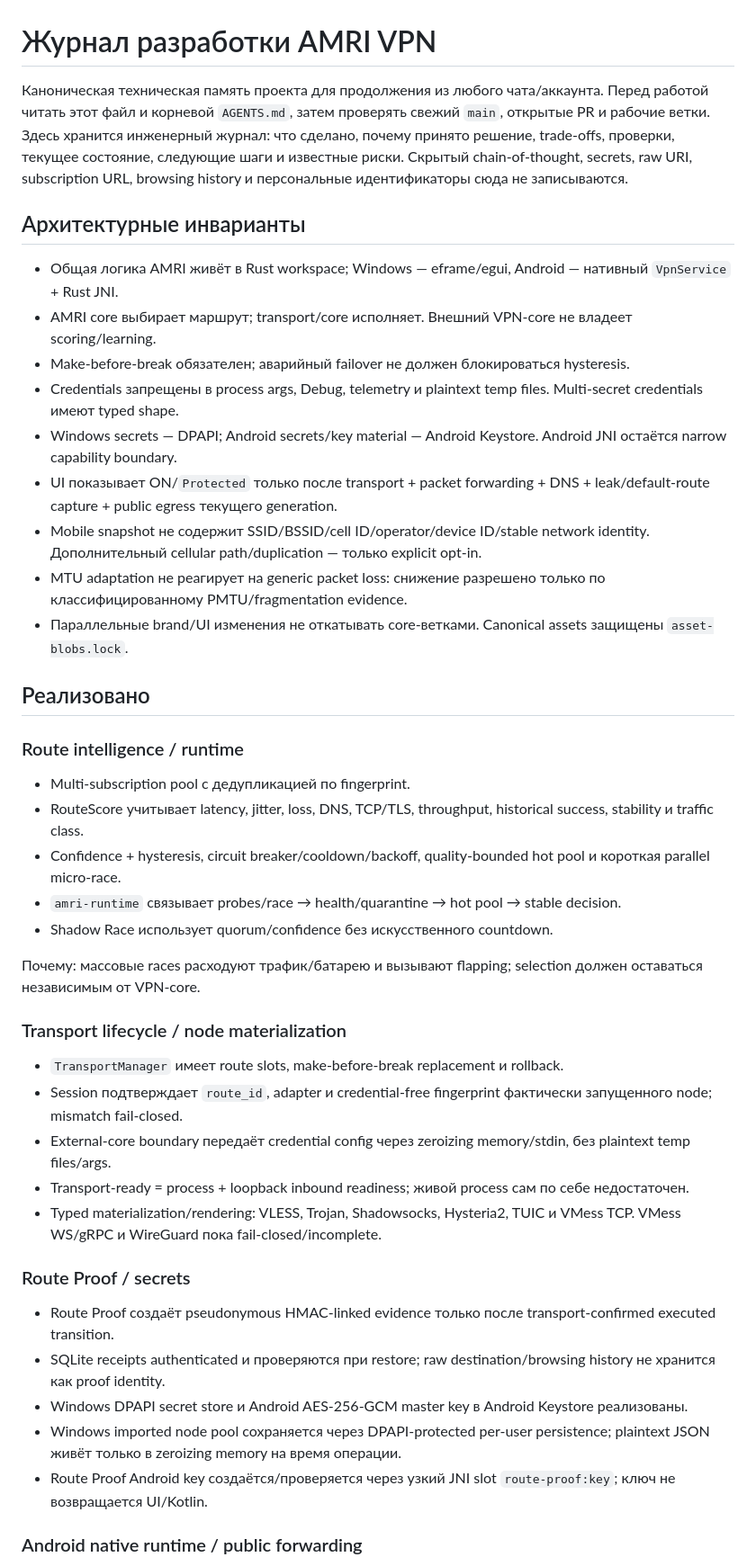
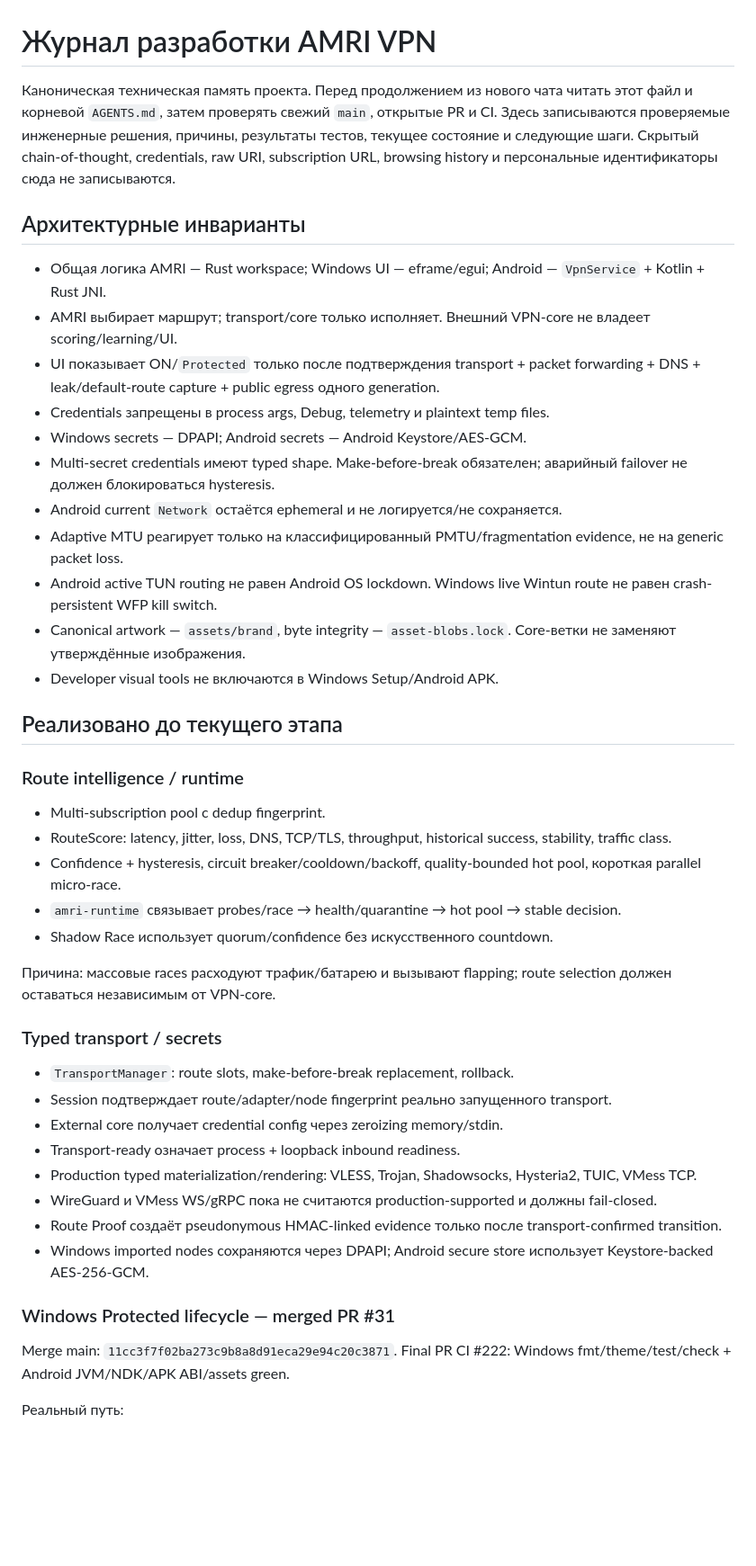
Before and after one commit to Treninem/VPN, a Markdown page: docs/DEV_JOURNAL.md, the part around one of its changes. Shown at 90% size. Rendered like a GitHub page; blank space fills up the shorter version.

```diff
--- a/docs/DEV_JOURNAL.md
+++ b/docs/DEV_JOURNAL.md
@@ -1,46 +1,48 @@
 # Журнал разработки AMRI VPN
 
-Каноническая техническая память проекта для продолжения из любого чата/аккаунта. Перед работой читать этот файл и корневой `AGENTS.md`, затем проверять свежий `main`, открытые PR и рабочие ветки. Здесь хранится инженерный журнал: что сделано, почему принято решение, trade-offs, проверки, текущее состояние, следующие шаги и известные риски. Скрытый chain-of-thought, secrets, raw URI, subscription URL, browsing history и персональные идентификаторы сюда не записываются.
+Каноническая техническая память проекта. Перед продолжением из нового чата читать этот файл и корневой `AGENTS.md`, затем проверять свежий `main`, открытые PR и CI. Здесь записываются проверяемые инженерные решения, причины, результаты тестов, текущее состояние и следующие шаги. Скрытый chain-of-thought, credentials, raw URI, subscription URL, browsing history и персональные идентификаторы сюда не записываются.
 
 ## Архитектурные инварианты
 
-- Общая логика AMRI живёт в Rust workspace; Windows — eframe/egui, Android — нативный `VpnService` + Rust JNI.
-- AMRI core выбирает маршрут; transport/core исполняет. Внешний VPN-core не владеет scoring/learning.
-- Make-before-break обязателен; аварийный failover не должен блокироваться hysteresis.
-- Credentials запрещены в process args, Debug, telemetry и plaintext temp files. Multi-secret credentials имеют typed shape.
-- Windows secrets — DPAPI; Android secrets/key material — Android Keystore. Android JNI остаётся narrow capability boundary.
-- UI показывает ON/`Protected` только после transport + packet forwarding + DNS + leak/default-route capture + public egress текущего generation.
-- Mobile snapshot не содержит SSID/BSSID/cell ID/operator/device ID/stable network identity. Дополнительный cellular path/duplication — только explicit opt-in.
-- MTU adaptation не реагирует на generic packet loss: снижение разрешено только по классифицированному PMTU/fragmentation evidence.
-- Параллельные brand/UI изменения не откатывать core-ветками. Canonical assets защищены `asset-blobs.lock`.
+- Общая логика AMRI — Rust workspace; Windows UI — eframe/egui; Android — `VpnService` + Kotlin + Rust JNI.
+- AMRI выбирает маршрут; transport/core только исполняет. Внешний VPN-core не владеет scoring/learning/UI.
+- UI показывает ON/`Protected` только после подтверждения transport + packet forwarding + DNS + leak/default-route capture + public egress одного generation.
+- Credentials запрещены в process args, Debug, telemetry и plaintext temp files.
+- Windows secrets — DPAPI; Android secrets — Android Keystore/AES-GCM.
+- Multi-secret credentials имеют typed shape. Make-before-break обязателен; аварийный failover не должен блокироваться hysteresis.
+- Android current `Network` остаётся ephemeral и не логируется/не сохраняется.
+- Adaptive MTU реагирует только на классифицированный PMTU/fragmentation evidence, не на generic packet loss.
+- Android active TUN routing не равен Android OS lockdown. Windows live Wintun route не равен crash-persistent WFP kill switch.
+- Canonical artwork — `assets/brand`, byte integrity — `asset-blobs.lock`. Core-ветки не заменяют утверждённые изображения.
+- Developer visual tools не включаются в Windows Setup/Android APK.
 
-## Реализовано
+## Реализовано до текущего этапа
 
 ### Route intelligence / runtime
 
-- Multi-subscription pool с дедупликацией по fingerprint.
-- RouteScore учитывает latency, jitter, loss, DNS, TCP/TLS, throughput, historical success, stability и traffic class.
-- Confidence + hysteresis, circuit breaker/cooldown/backoff, quality-bounded hot pool и короткая parallel micro-race.
+- Multi-subscription pool с dedup fingerprint.
+- RouteScore: latency, jitter, loss, DNS, TCP/TLS, throughput, historical success, stability, traffic class.
+- Confidence + hysteresis, circuit breaker/cooldown/backoff, quality-bounded hot pool, короткая parallel micro-race.
 - `amri-runtime` связывает probes/race → health/quarantine → hot pool → stable decision.
 - Shadow Race использует quorum/confidence без искусственного countdown.
 
-Почему: массовые races расходуют трафик/батарею и вызывают flapping; selection должен оставаться независимым от VPN-core.
+Причина: массовые races расходуют трафик/батарею и вызывают flapping; route selection должен оставаться независимым от VPN-core.
 
-### Transport lifecycle / node materialization
+### Typed transport / secrets
 
-- `TransportManager` имеет route slots, make-before-break replacement и rollback.
-- Session подтверждает `route_id`, adapter и credential-free fingerprint фактически запущенного node; mismatch fail-closed.
-- External-core boundary передаёт credential config через zeroizing memory/stdin, без plaintext temp files/args.
-- Transport-ready = process + loopback inbound readiness; живой process сам по себе недостаточен.
-- Typed materialization/rendering: VLESS, Trojan, Shadowsocks, Hysteria2, TUIC и VMess TCP. VMess WS/gRPC и WireGuard пока fail-closed/incomplete.
+- `TransportManager`: route slots, make-before-break replacement, rollback.
+- Session подтверждает route/adapter/node fingerprint реально запущенного transport.
+- External core получает credential config через zeroizing memory/stdin.
+- Transport-ready означает process + loopback inbound readiness.
+- Production typed materialization/rendering: VLESS, Trojan, Shadowsocks, Hysteria2, TUIC, VMess TCP.
+- WireGuard и VMess WS/gRPC пока не считаются production-supported и должны fail-closed.
+- Route Proof создаёт pseudonymous HMAC-linked evidence только после transport-confirmed transition.
+- Windows imported nodes сохраняются через DPAPI; Android secure store использует Keystore-backed AES-256-GCM.
 
-### Route Proof / secrets
+### Windows Protected lifecycle — merged PR #31
 
-- Route Proof создаёт pseudonymous HMAC-linked evidence только после transport-confirmed executed transition.
-- SQLite receipts authenticated и проверяются при restore; raw destination/browsing history не хранится как proof identity.
-- Windows DPAPI secret store и Android AES-256-GCM master key в Android Keystore реализованы.
-- Windows imported node pool сохраняется через DPAPI-protected per-user persistence; plaintext JSON живёт только в zeroizing memory на время операции.
-- Route Proof Android key создаётся/проверяется через узкий JNI slot `route-proof:key`; ключ не возвращается UI/Kotlin.
+Merge main: `11cc3f7f02ba273c9b8a8d91eca29e94c20c3871`.
+Final PR CI #222: Windows fmt/theme/test/check + Android JVM/NDK/APK ABI/assets green.
 
-### Android native runtime / public forwarding
+Реальный путь:
 
```
Also changed, not shown: other parts of docs/DEV_JOURNAL.md (+154 -84 lines).
